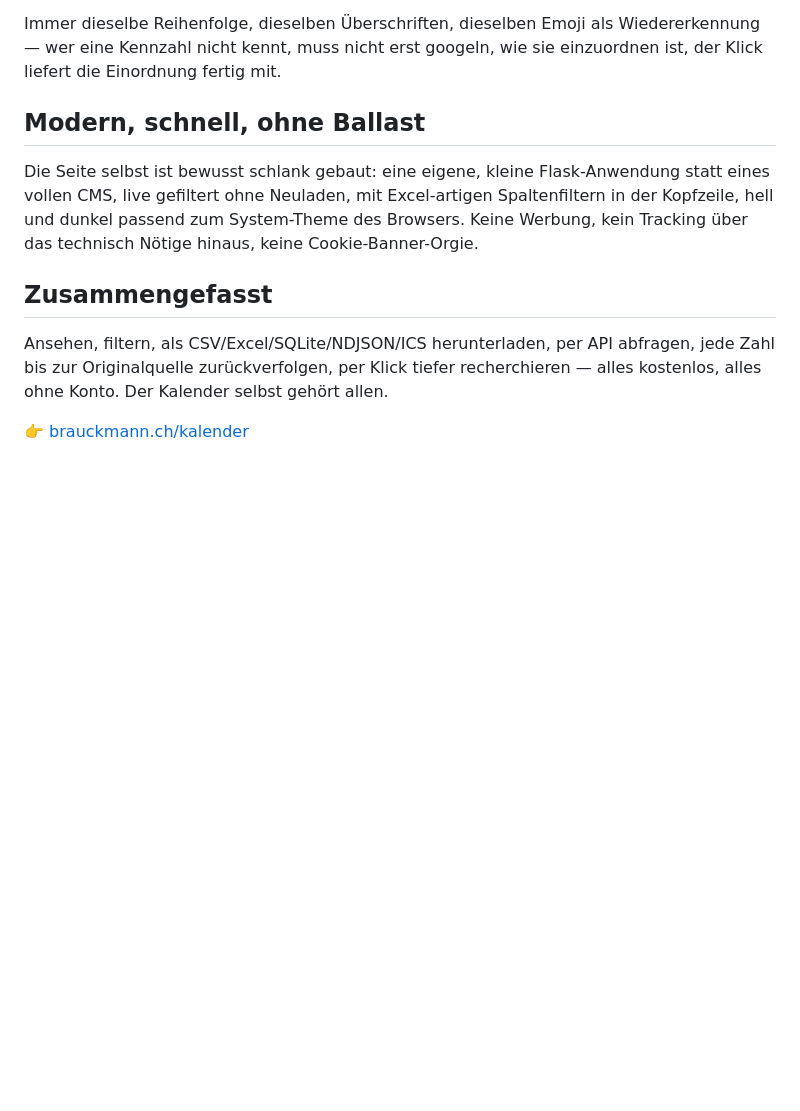
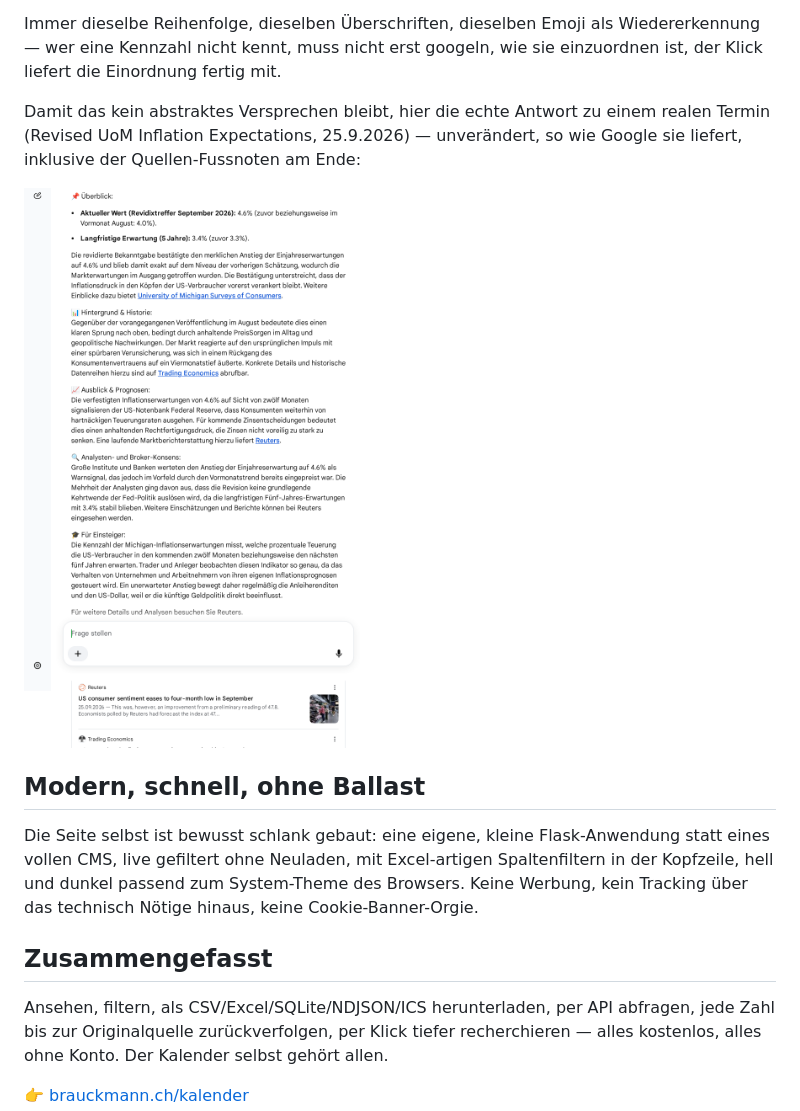
Before and after one commit to AndreasBrauckmann/blog-brauckmann-ch, a Markdown page: articles/wirtschaftskalender-ohne-anmeldung.md, the part around the change. GitHub-like rendering; pictures changed too: static/img/03-nachlesen-google-beispiel.png (added); blank space fills up the shorter version.

```diff
--- a/articles/wirtschaftskalender-ohne-anmeldung.md
+++ b/articles/wirtschaftskalender-ohne-anmeldung.md
@@ -148,6 +148,8 @@ draft: false
   <li><strong>🎓 Für Einsteiger</strong> — kurze Einordnung, was die Kennzahl überhaupt misst</li>
 </ol>
 <p>Immer dieselbe Reihenfolge, dieselben Überschriften, dieselben Emoji als Wiedererkennung — wer eine Kennzahl nicht kennt, muss nicht erst googeln, wie sie einzuordnen ist, der Klick liefert die Einordnung fertig mit.</p>
+<p>Damit das kein abstraktes Versprechen bleibt, hier die echte Antwort zu einem realen Termin (Revised UoM Inflation Expectations, 25.9.2026) — unverändert, so wie Google sie liefert, inklusive der Quellen-Fussnoten am Ende:</p>
+<p><img src="/static/img/03-nachlesen-google-beispiel.png" alt="Echtes Beispiel der Google-KI-Modus-Antwort: Überblick, Hintergrund, Ausblick, Analysten-Konsens, für Einsteiger, mit Quellen" style="max-width:100%;border-radius:8px;border:1px solid var(--border)"></p>
 </div>
 <h2 id="modern-schnell-ohne-ballast">Modern, schnell, ohne Ballast</h2>
 <p>Die Seite selbst ist bewusst schlank gebaut: eine eigene, kleine Flask-Anwendung statt eines vollen CMS, live gefiltert ohne Neuladen, mit Excel-artigen Spaltenfiltern in der Kopfzeile, hell und dunkel passend zum System-Theme des Browsers. Keine Werbung, kein Tracking über das technisch Nötige hinaus, keine Cookie-Banner-Orgie.</p>
```
Also changed, not shown: articles/netdata-homelab-monitoring-claude.md (+5 -4 lines), 3 other files.
